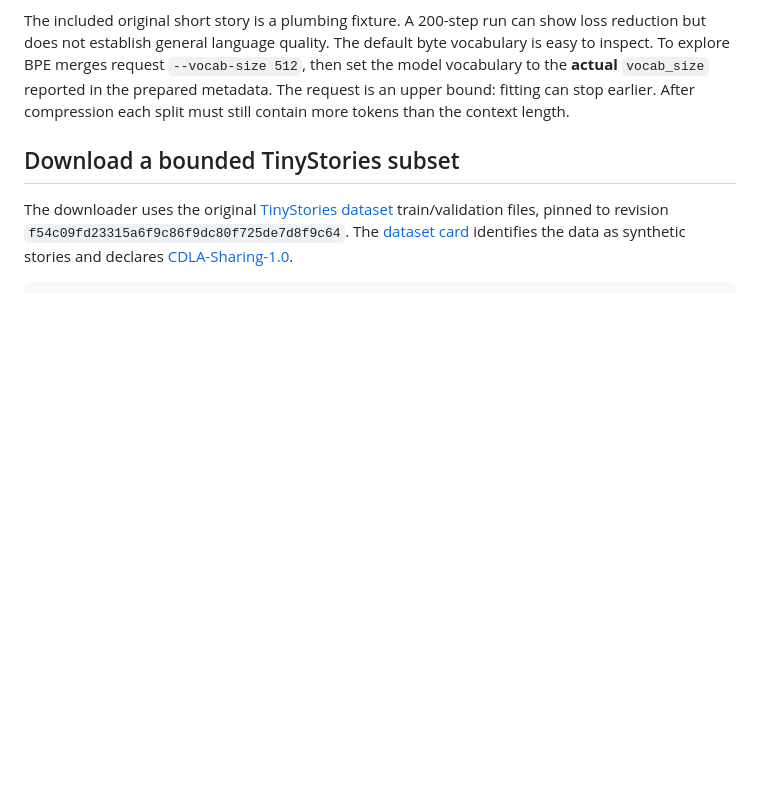
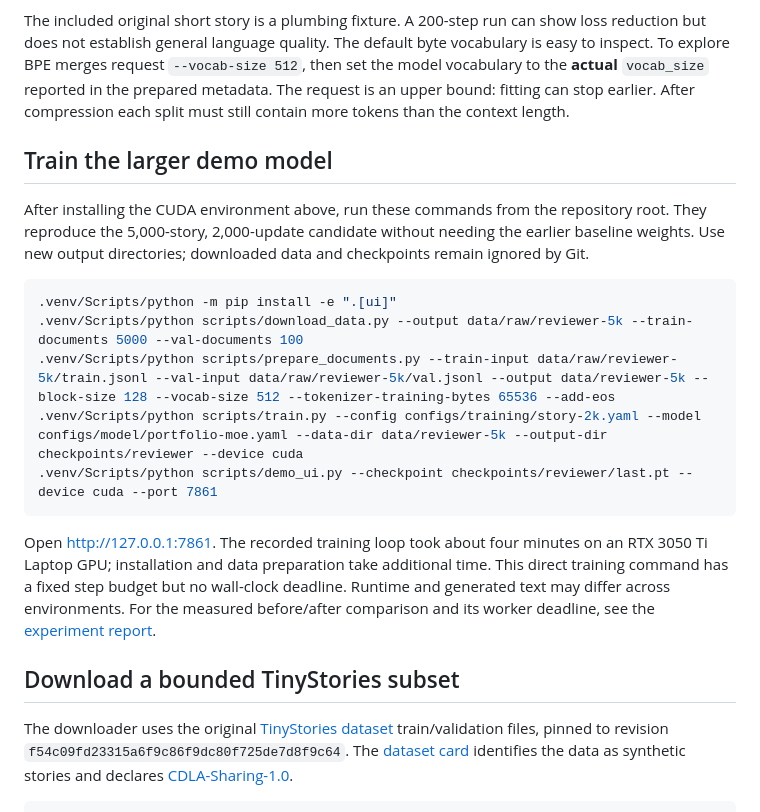
Before and after one commit to ahmedrezgui/MoE-lab, a Markdown page: README.md, the part around one of its changes. Rendered like a GitHub page; blank space fills up the shorter version.

````diff
--- a/README.md
+++ b/README.md
@@ -62,6 +76,20 @@ python -m venv .venv
 For CPU-only installation, use the PyTorch `/whl/cpu` index instead. On Linux/macOS use `.venv/bin/python`. See the [official PyTorch installation selector](https://pytorch.org/get-started/locally/) for other hardware. No activation or Make is required.
 
 The included original short story is a plumbing fixture. A 200-step run can show loss reduction but does not establish general language quality. The default byte vocabulary is easy to inspect. To explore BPE merges request `--vocab-size 512`, then set the model vocabulary to the **actual** `vocab_size` reported in the prepared metadata. The request is an upper bound: fitting can stop earlier. After compression each split must still contain more tokens than the context length.
+
+## Train the larger demo model
+
+After installing the CUDA environment above, run these commands from the repository root. They reproduce the 5,000-story, 2,000-update candidate without needing the earlier baseline weights. Use new output directories; downloaded data and checkpoints remain ignored by Git.
+
+```powershell
+.venv/Scripts/python -m pip install -e ".[ui]"
+.venv/Scripts/python scripts/download_data.py --output data/raw/reviewer-5k --train-documents 5000 --val-documents 100
+.venv/Scripts/python scripts/prepare_documents.py --train-input data/raw/reviewer-5k/train.jsonl --val-input data/raw/reviewer-5k/val.jsonl --output data/reviewer-5k --block-size 128 --vocab-size 512 --tokenizer-training-bytes 65536 --add-eos
+.venv/Scripts/python scripts/train.py --config configs/training/story-2k.yaml --model configs/model/portfolio-moe.yaml --data-dir data/reviewer-5k --output-dir checkpoints/reviewer --device cuda
+.venv/Scripts/python scripts/demo_ui.py --checkpoint checkpoints/reviewer/last.pt --device cuda --port 7861
+```
+
+Open http://127.0.0.1:7861. The recorded training loop took about four minutes on an RTX 3050 Ti Laptop GPU; installation and data preparation take additional time. This direct training command has a fixed step budget but no wall-clock deadline. Runtime and generated text may differ across environments. For the measured before/after comparison and its worker deadline, see the [experiment report](reports/story-5k-2k/README.md).
 
 ## Download a bounded TinyStories subset
 
````
Also changed, not shown: other parts of README.md (+17 -3 lines), assets/training-results.png (added), 1 other file.
